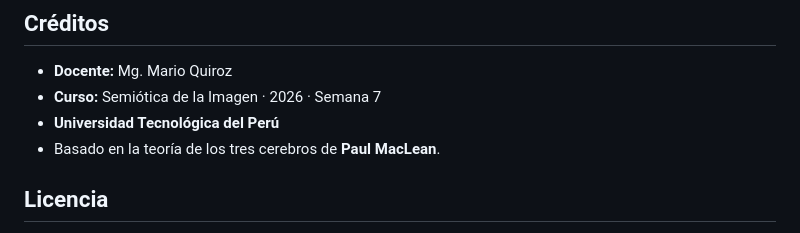
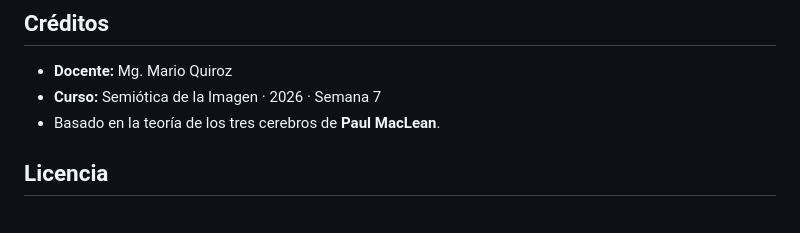
Before and after one commit to Mario55666/S7a_Simulador_2.github.io, a Markdown page: README.md, the part around the change. Rendered like a GitHub page.

Commit message:
Update course information in README

```diff
--- a/README.md
+++ b/README.md
@@ -65,7 +65,6 @@ El usuario puede explorar los elementos visuales del flyer, comprender qué mens
 
 - **Docente:** Mg. Mario Quiroz
 - **Curso:** Semiótica de la Imagen · 2026 · Semana 7
-- **Universidad Tecnológica del Perú**
 - Basado en la teoría de los tres cerebros de **Paul MacLean**.
 
 ## Licencia
```
